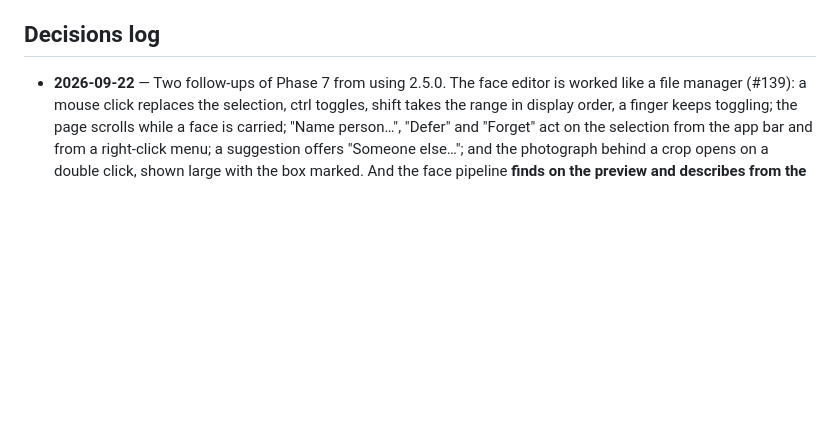
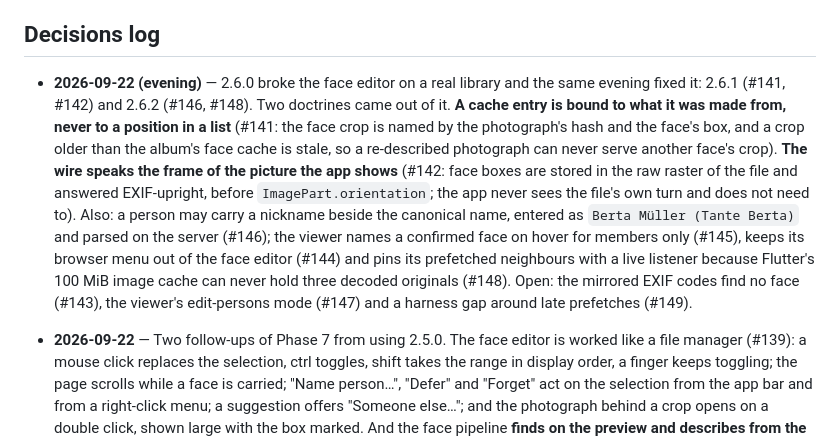
Before and after one commit to haumacher/valbum2, a Markdown page: ROADMAP.md, the part around the change. Rendered like a GitHub page; blank space fills up the shorter version.

Commit message:
Record the 2.6.1 and 2.6.2 fixes and the two doctrines they settled in the roadmap
Co-Authored-By: Claude Fable 5.1 <noreply@anthropic.com>

```diff
--- a/ROADMAP.md
+++ b/ROADMAP.md
@@ -231,6 +231,20 @@ first ("Persons in this album"). Packages in delivery order: #124 (detection, cl
 suggestions across the space), #128 (a person linked to a member), #129 (XMP face regions imported).
 
 ## Decisions log
+
+- **2026-09-22 (evening)** — 2.6.0 broke the face editor on a real library and the same evening fixed it:
+  2.6.1 (#141, #142) and 2.6.2 (#146, #148). Two doctrines came out of it. **A cache entry is bound to
+  what it was made from, never to a position in a list** (#141: the face crop is named by the
+  photograph's hash and the face's box, and a crop older than the album's face cache is stale, so a
+  re-described photograph can never serve another face's crop). **The wire speaks the frame of the
+  picture the app shows** (#142: face boxes are stored in the raw raster of the file and answered
+  EXIF-upright, before `ImagePart.orientation`; the app never sees the file's own turn and does not
+  need to). Also: a person may carry a nickname beside the canonical name, entered as
+  `Berta Müller (Tante Berta)` and parsed on the server (#146); the viewer names a confirmed face on
+  hover for members only (#145), keeps its browser menu out of the face editor (#144) and pins its
+  prefetched neighbours with a live listener because Flutter's 100 MiB image cache can never hold
+  three decoded originals (#148). Open: the mirrored EXIF codes find no face (#143), the viewer's
+  edit-persons mode (#147) and a harness gap around late prefetches (#149).
 
 - **2026-09-22** — Two follow-ups of Phase 7 from using 2.5.0. The face editor is worked like a file
   manager (#139): a mouse click replaces the selection, ctrl toggles, shift takes the range in display
```
